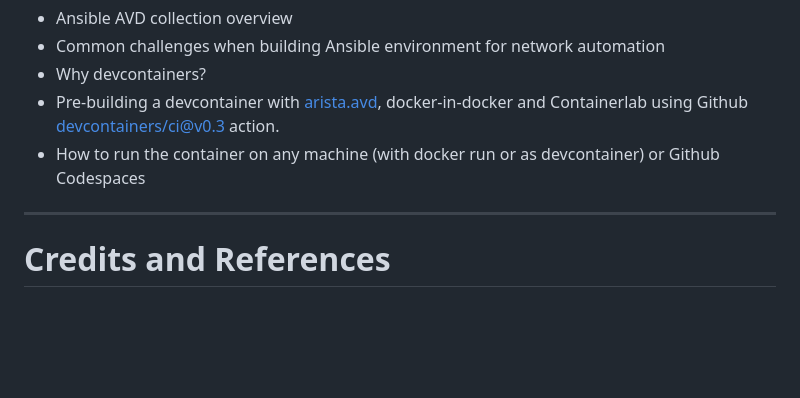
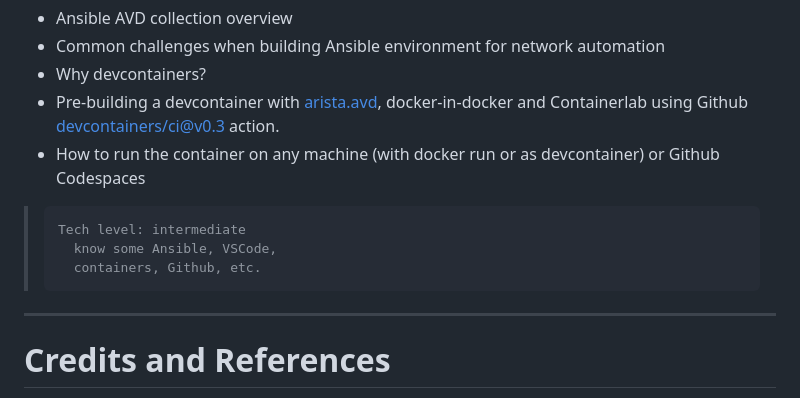
Before and after one commit to ankudinov/ansible-devcontainer, a Markdown page: marp_slides.md, the part around the change printed below. GitHub-like rendering; blank space fills up the shorter version.

````diff
--- a/marp_slides.md
+++ b/marp_slides.md
@@ -98,6 +98,12 @@ footer: '![h:20](https://www.arista.com/assets/images/logo/Arista_Logo.png)'
 - Why devcontainers?
 - Pre-building a devcontainer with [arista.avd](https://avd.arista.com/), docker-in-docker and Containerlab using Github [devcontainers/ci@v0.3](https://github.com/devcontainers/ci) action.
 - How to run the container on any machine (with docker run or as devcontainer) or Github Codespaces
+
+> ```text
+> Tech level: intermediate
+>   know some Ansible, VSCode,
+>   containers, Github, etc.
+> ```
 
 ---
 
````
Also changed, not shown: other parts of marp_slides.md (+20 -0 lines), img/pexels-ann-h-7186206.jpg (added), tldraw/demo-workflow.png (added), 1 other file.
